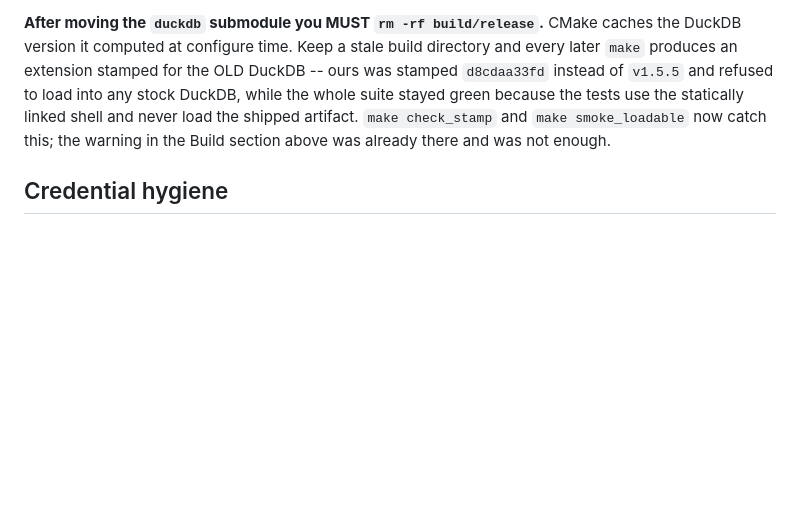
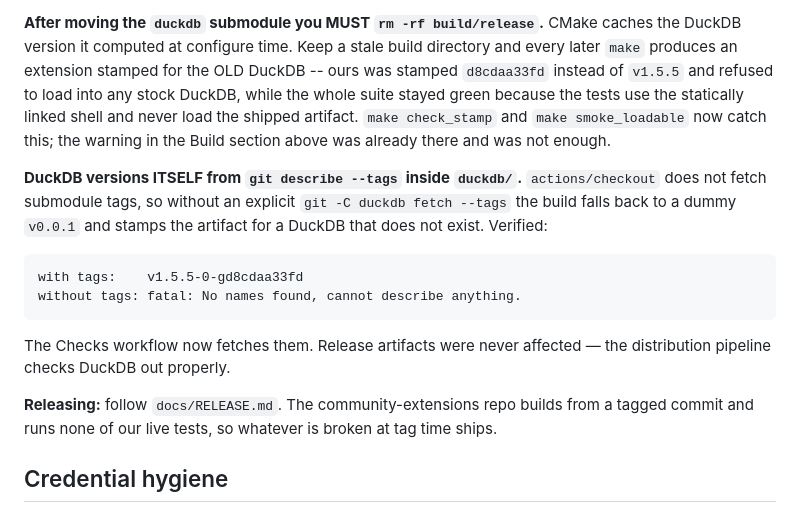
Before and after one commit to DataZooDE/duckdb-gdrive, a Markdown page: CLAUDE.md, the part around the change. GitHub-like rendering; blank space fills up the shorter version.

````diff
--- a/CLAUDE.md
+++ b/CLAUDE.md
@@ -243,6 +243,23 @@ tests use the statically linked shell and never load the shipped artifact.
 `make check_stamp` and `make smoke_loadable` now catch this; the warning in
 the Build section above was already there and was not enough.
 
+**DuckDB versions ITSELF from `git describe --tags` inside `duckdb/`.**
+`actions/checkout` does not fetch submodule tags, so without an explicit
+`git -C duckdb fetch --tags` the build falls back to a dummy `v0.0.1` and
+stamps the artifact for a DuckDB that does not exist. Verified:
+
+```
+with tags:    v1.5.5-0-gd8cdaa33fd
+without tags: fatal: No names found, cannot describe anything.
+```
+
+The Checks workflow now fetches them. Release artifacts were never affected —
+the distribution pipeline checks DuckDB out properly.
+
+**Releasing:** follow `docs/RELEASE.md`. The community-extensions repo builds
+from a tagged commit and runs none of our live tests, so whatever is broken
+at tag time ships.
+
 ## Credential hygiene
 
 `make check_credentials` (also a CI job) fails on tracked files matching
````
Also changed, not shown: docs/RELEASE.md (added, +99 -0 lines).
